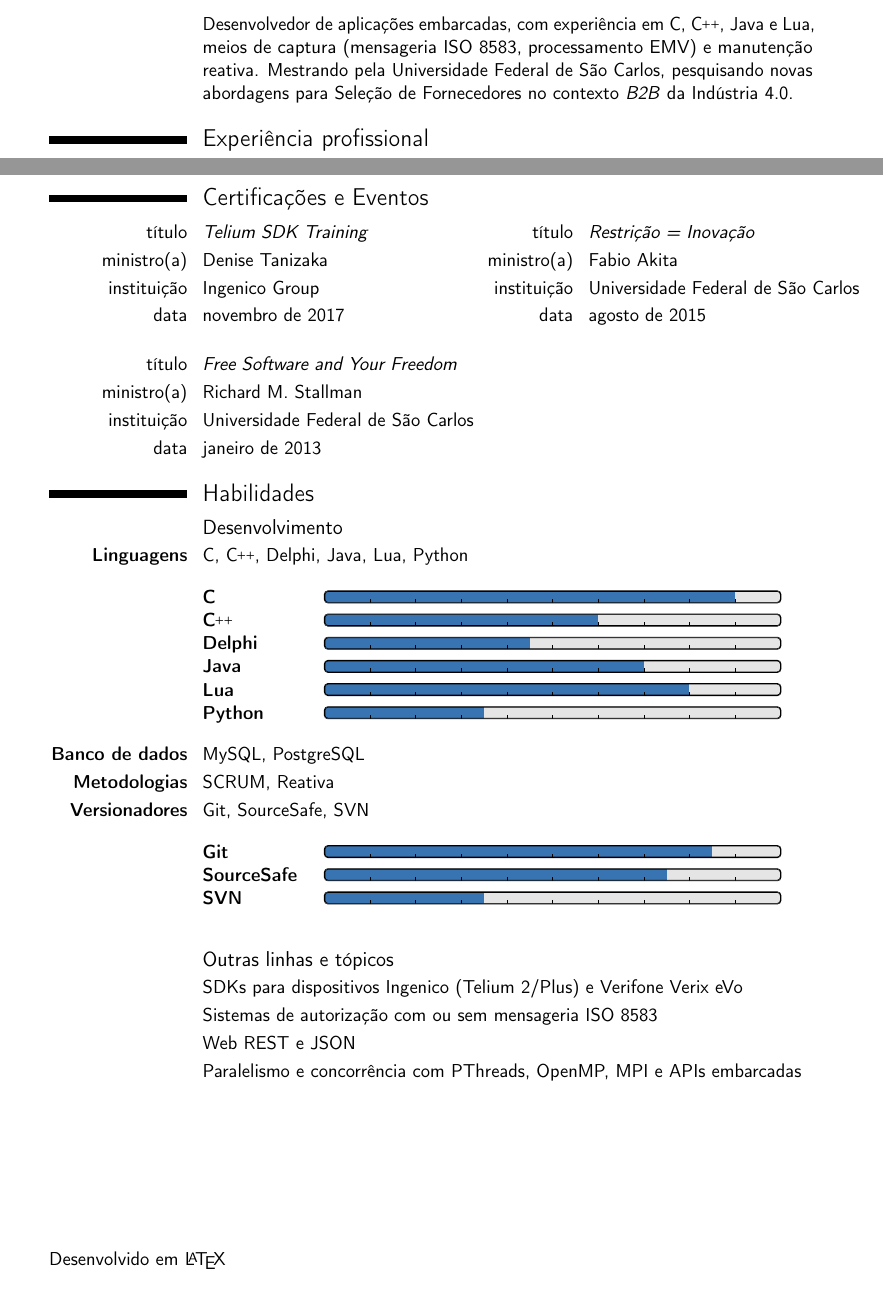
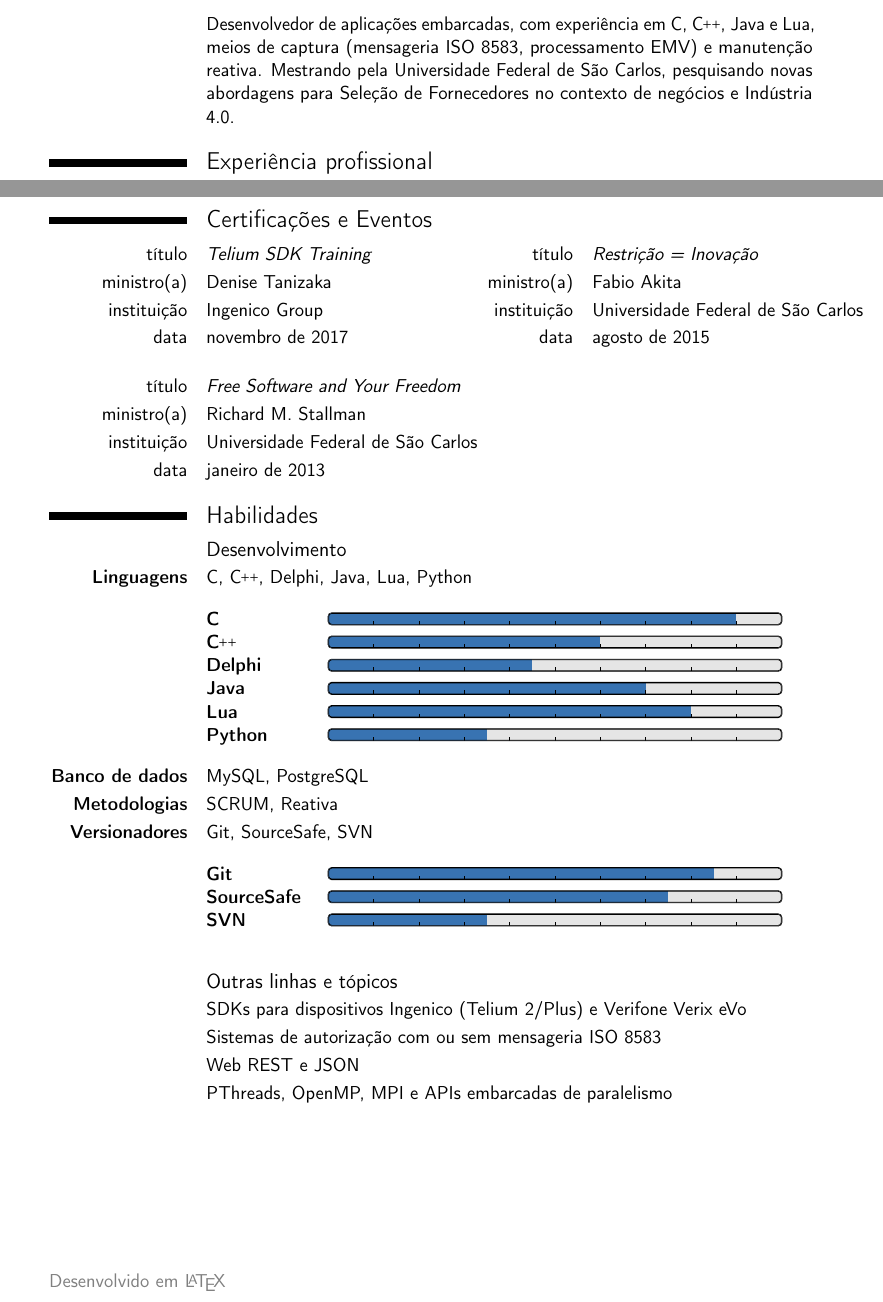
Before and after one commit to mauriciospinardi/latex-curriculum-vitae, a LaTeX CV (src/curriculum-vitae.tex): two parts of pages 1 and 2 of 2, joined at a grey line, cut so that both start at the same text. Compiled offline with pdfLaTeX.

Commit message:
Atualiza comentários, seção Resumo e comandos globais

```diff
--- a/src/curriculum-vitae.tex
+++ b/src/curriculum-vitae.tex
@@ -139,11 +98,8 @@
 \cvitem{}{Desenvolvedor de aplicações embarcadas, com experiência em C, \CC,
 Java e Lua, meios de captura (mensageria ISO 8583, processamento EMV) e
 manutenção reativa. Mestrando pela Universidade Federal de São Carlos,
-pesquisando novas abordagens para Seleção de Fornecedores no contexto
-\textit{B2B} da Indústria 4.0.}
-
-%
-% --------------------------------------
+pesquisando novas abordagens para Seleção de Fornecedores no contexto de
+negócios e Indústria 4.0.}
 
 \section{Experiência profissional}
 
@@ -222,12 +169,12 @@ Desenvolvido em \LaTeX
 \cvitem{}
 {
     \begin{tabular}{p{25mm}p{\linewidth}}
-        \textbf{C}              & \progressbar[filledcolor=pbblue,heightr=1,roundnessa=2pt,width=.75\linewidth]{0.90} \\
-        \textbf{\CC}            & \progressbar[filledcolor=pbblue,heightr=1,roundnessa=2pt,width=.75\linewidth]{0.60} \\
-        \textbf{Delphi}         & \progressbar[filledcolor=pbblue,heightr=1,roundnessa=2pt,width=.75\linewidth]{0.45} \\
-        \textbf{Java}           & \progressbar[filledcolor=pbblue,heightr=1,roundnessa=2pt,width=.75\linewidth]{0.70} \\
-        \textbf{Lua}            & \progressbar[filledcolor=pbblue,heightr=1,roundnessa=2pt,width=.75\linewidth]{0.80} \\
-        \textbf{Python}         & \progressbar[filledcolor=pbblue,heightr=1,roundnessa=2pt,width=.75\linewidth]{0.35}
+        \textbf{C}              & \progressbar{0.90} \protect\\
+        \textbf{\CC}            & \progressbar{0.60} \protect\\
+        \textbf{Delphi}         & \progressbar{0.45} \protect\\
+        \textbf{Java}           & \progressbar{0.70} \protect\\
+        \textbf{Lua}            & \progressbar{0.80} \protect\\
+        \textbf{Python}         & \progressbar{0.35}
     \end{tabular}
 }
 
@@ -242,26 +189,22 @@ Desenvolvido em \LaTeX
 \cvitem{}
 {
     \begin{tabular}{p{25mm}p{\linewidth}}
-        \textbf{Git}            & \progressbar[filledcolor=pbblue,heightr=1,roundnessa=2pt,width=.75\linewidth]{0.85} \\
-        \textbf{SourceSafe}     & \progressbar[filledcolor=pbblue,heightr=1,roundnessa=2pt,width=.75\linewidth]{0.75} \\
-        \textbf{SVN}            & \progressbar[filledcolor=pbblue,heightr=1,roundnessa=2pt,width=.75\linewidth]{0.35}
+        \textbf{Git}            & \progressbar{0.85} \protect\\
+        \textbf{SourceSafe}     & \progressbar{0.75} \protect\\
+        \textbf{SVN}            & \progressbar{0.35}
     \end{tabular}
 }
 
 \vspace{5mm}
 
-% About other skills
 \subsection{Outras linhas e tópicos}
 
 \cvitem{}{SDKs para dispositivos Ingenico (Telium 2/Plus) e Verifone Verix eVo}
 \cvitem{}{Sistemas de autorização com ou sem mensageria ISO 8583}
 \cvitem{}{Web REST e JSON}
-\cvitem{}{Paralelismo e concorrência com PThreads, OpenMP, MPI e APIs embarcadas}
-
-%
-% --------------------------------------
+\cvitem{}{PThreads, OpenMP, MPI e APIs embarcadas de paralelismo}
 
 \vfill
-Desenvolvido em \LaTeX
+\textcolor{gray}{Desenvolvido em \LaTeX}
 
 \end{document}
```
Also changed, not shown: src/curriculum-vitae.tex (114 more changed lines).
